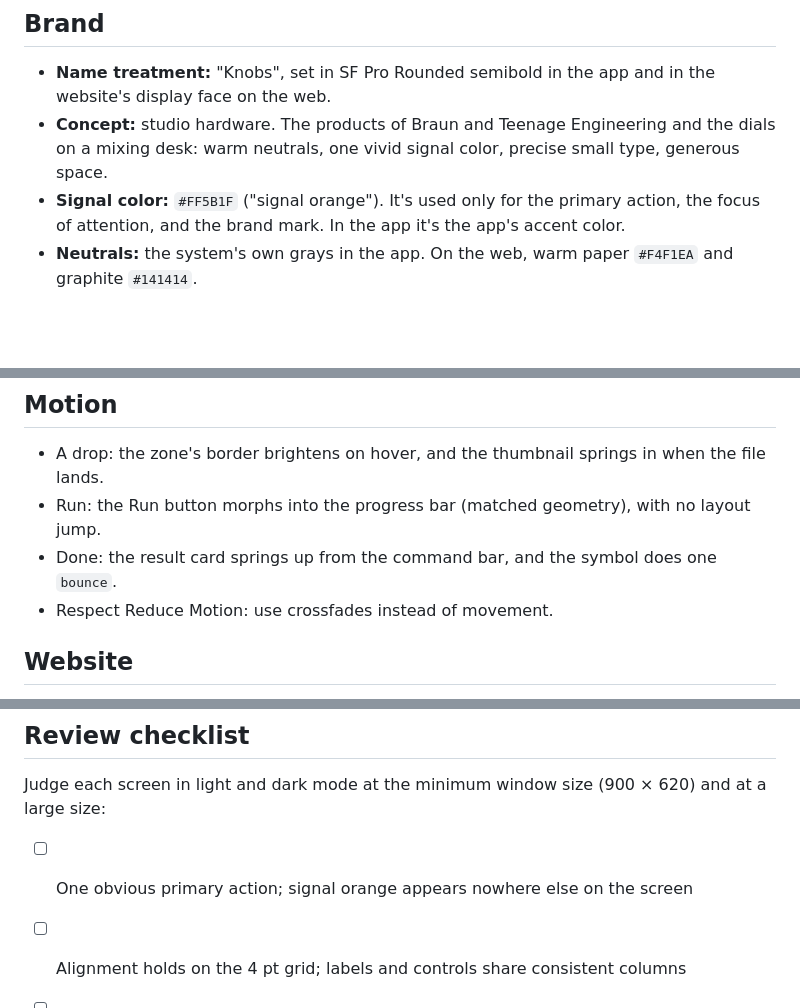
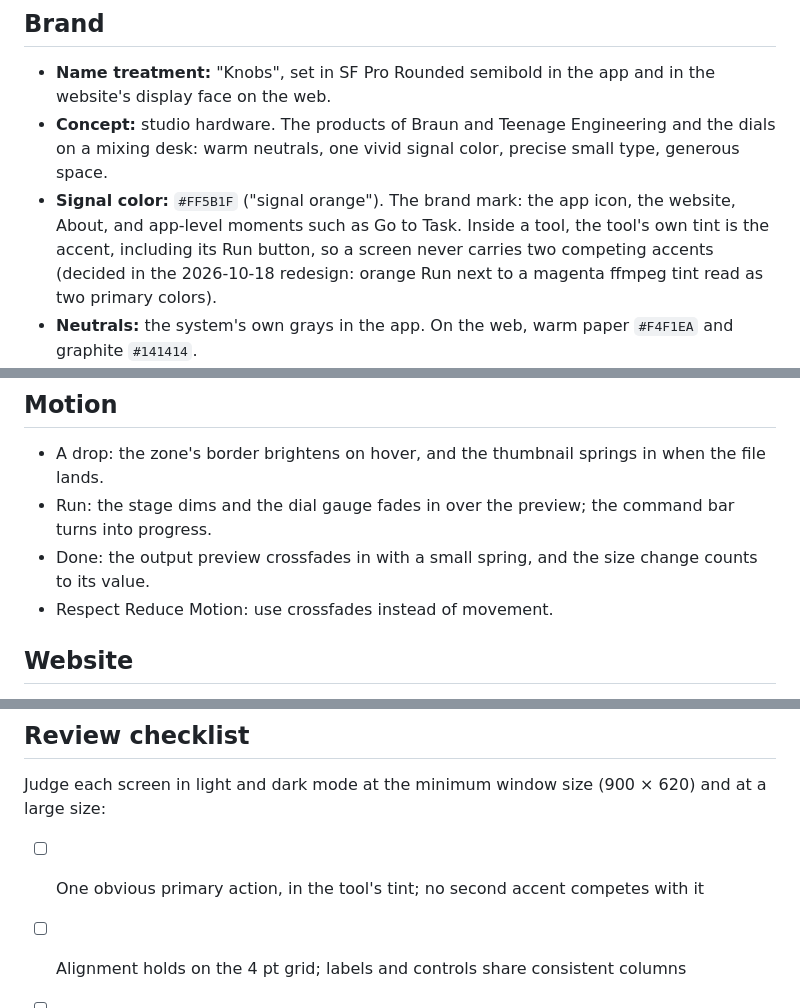
Before and after one commit to deva0x/knobs, a Markdown page: docs/DESIGN.md, 3 parts joined by grey strips. GitHub-like rendering; blank space fills up the shorter version.

```diff
--- a/docs/DESIGN.md
+++ b/docs/DESIGN.md
@@ -24,8 +24,10 @@ the checklist at the end of this file.
   on the web.
 - **Concept:** studio hardware. The products of Braun and Teenage Engineering and the dials on a mixing
   desk: warm neutrals, one vivid signal color, precise small type, generous space.
-- **Signal color:** `#FF5B1F` ("signal orange"). It's used only for the primary action, the focus of
-  attention, and the brand mark. In the app it's the app's accent color.
+- **Signal color:** `#FF5B1F` ("signal orange"). The brand mark: the app icon, the website, About, and
+  app-level moments such as Go to Task. Inside a tool, the tool's own tint is the accent, including its Run
+  button, so a screen never carries two competing accents (decided in the 2026-10-18 redesign: orange Run
+  next to a magenta ffmpeg tint read as two primary colors).
 - **Neutrals:** the system's own grays in the app. On the web, warm paper `#F4F1EA` and graphite `#141414`.
 - **Icon concept:** a single machined dial seen from the front, with an orange indicator mark at about
   two o'clock and fine tick marks around it, on a warm graphite rounded-square base. It must still read at
@@ -125,8 +134,8 @@ The app uses the system font only. Size roles:
 ## Motion
 
 - A drop: the zone's border brightens on hover, and the thumbnail springs in when the file lands.
-- Run: the Run button morphs into the progress bar (matched geometry), with no layout jump.
-- Done: the result card springs up from the command bar, and the symbol does one `bounce`.
+- Run: the stage dims and the dial gauge fades in over the preview; the command bar turns into progress.
+- Done: the output preview crossfades in with a small spring, and the size change counts to its value.
 - Respect Reduce Motion: use crossfades instead of movement.
 
 ## Website
@@ -141,7 +150,7 @@ CleanShot, Things, Arc) for craft and restraint. Don't copy any of them.
 
 Judge each screen in light and dark mode at the minimum window size (900 × 620) and at a large size:
 
-- [ ] One obvious primary action; signal orange appears nowhere else on the screen
+- [ ] One obvious primary action, in the tool's tint; no second accent competes with it
 - [ ] Alignment holds on the 4 pt grid; labels and controls share consistent columns
 - [ ] Nothing truncates awkwardly, overlaps, or jumps when the state changes
 - [ ] All states for this screen exist and read in plain words
```
Also changed, not shown: other parts of docs/DESIGN.md (+50 -43 lines).
